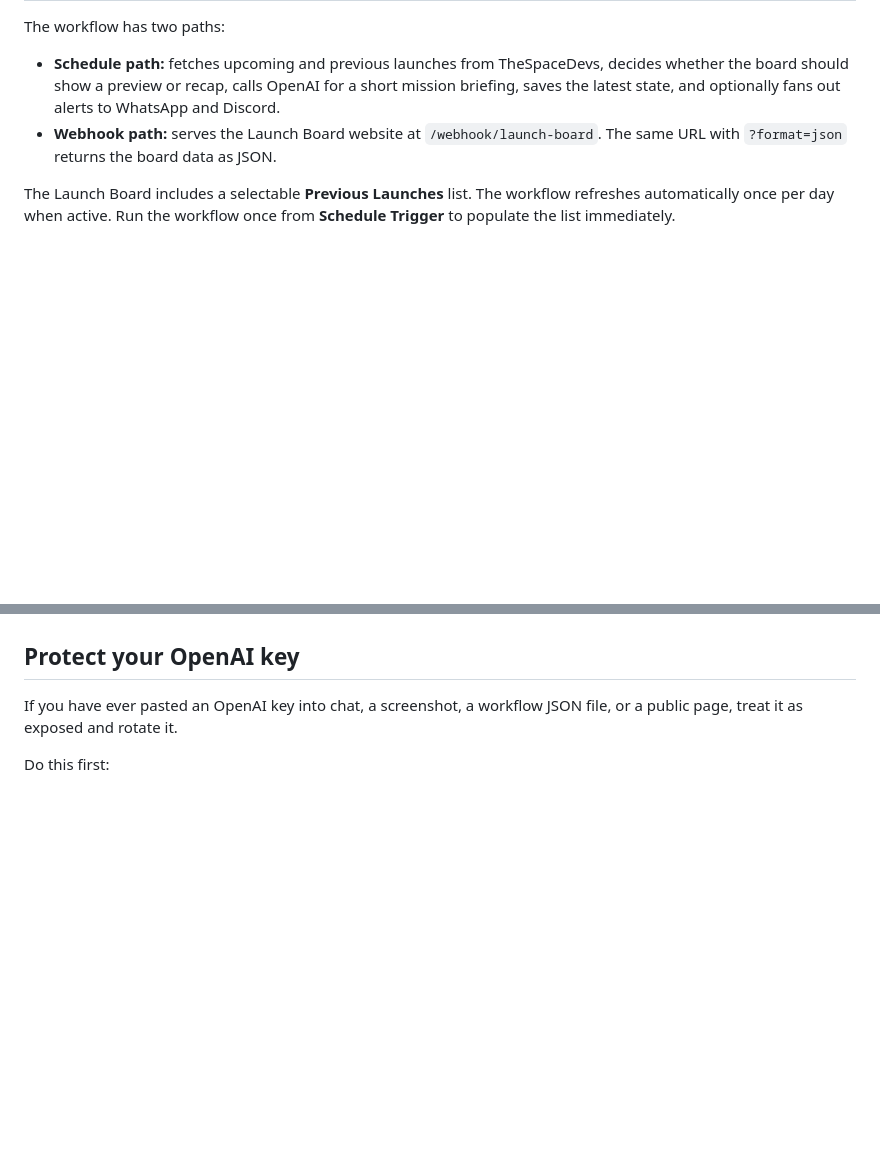
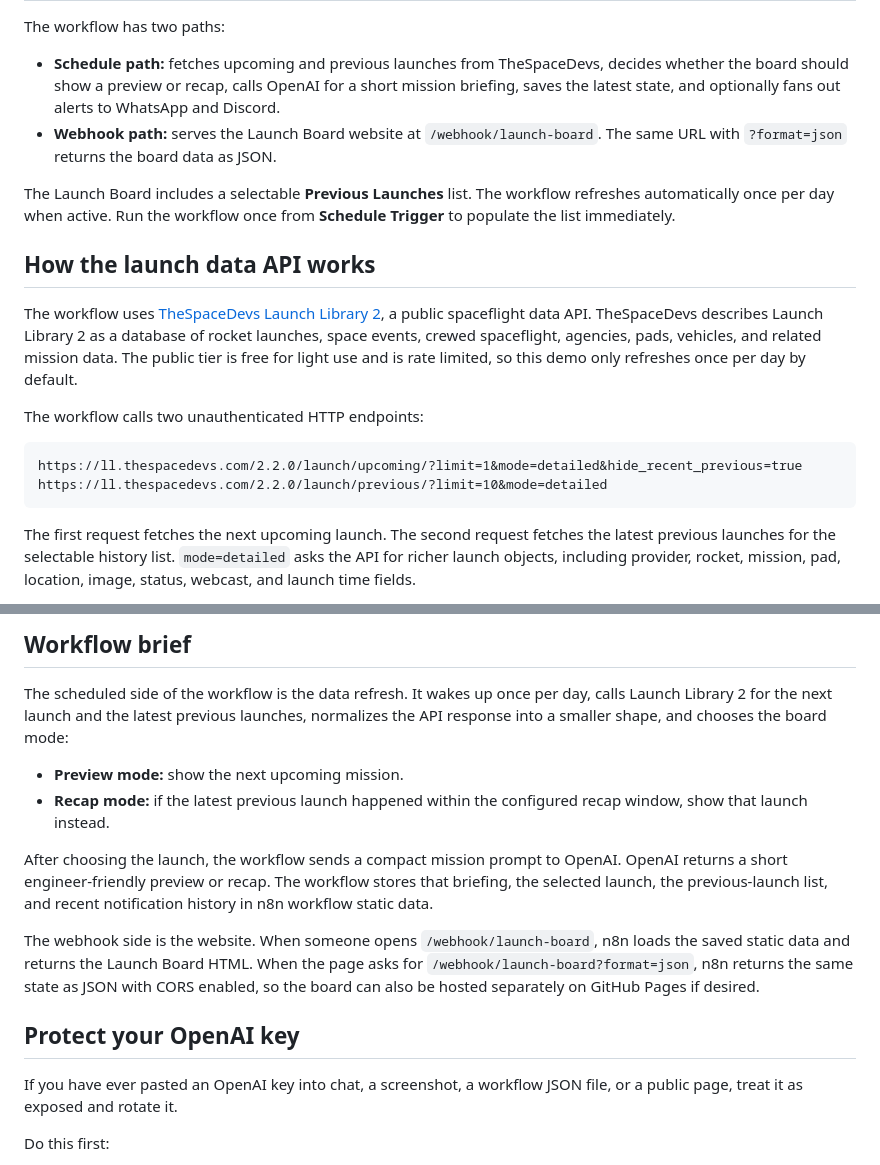
Before and after one commit to gmossy/n8n-meetup, a Markdown page: README.md, 2 parts joined by grey strips. Drawn GitHub-style; blank space fills up the shorter version.

Commit message:
Explain launch board workflow
Add README sections describing TheSpaceDevs Launch Library 2 usage, the n8n workflow paths, and a Mermaid workflow diagram for meetup developers.

````diff
--- a/README.md
+++ b/README.md
@@ -36,3 +36,17 @@ The workflow has two paths:
 - **Webhook path:** serves the Launch Board website at `/webhook/launch-board`. The same URL with `?format=json` returns the board data as JSON.
 
 The Launch Board includes a selectable **Previous Launches** list. The workflow refreshes automatically once per day when active. Run the workflow once from **Schedule Trigger** to populate the list immediately.
+
+## How the launch data API works
+
+The workflow uses [TheSpaceDevs Launch Library 2](https://thespacedevs.com/llapi), a public spaceflight data API. TheSpaceDevs describes Launch Library 2 as a database of rocket launches, space events, crewed spaceflight, agencies, pads, vehicles, and related mission data. The public tier is free for light use and is rate limited, so this demo only refreshes once per day by default.
+
+The workflow calls two unauthenticated HTTP endpoints:
+
+```text
+https://ll.thespacedevs.com/2.2.0/launch/upcoming/?limit=1&mode=detailed&hide_recent_previous=true
+https://ll.thespacedevs.com/2.2.0/launch/previous/?limit=10&mode=detailed
+```
+
+The first request fetches the next upcoming launch. The second request fetches the latest previous launches for the selectable history list. `mode=detailed` asks the API for richer launch objects, including provider, rocket, mission, pad, location, image, status, webcast, and launch time fields.
+
@@ -39,3 +82,13 @@ The Launch Board includes a selectable **Previous Launches** list. The workflow
+## Workflow brief
+
+The scheduled side of the workflow is the data refresh. It wakes up once per day, calls Launch Library 2 for the next launch and the latest previous launches, normalizes the API response into a smaller shape, and chooses the board mode:
+
+- **Preview mode:** show the next upcoming mission.
+- **Recap mode:** if the latest previous launch happened within the configured recap window, show that launch instead.
+
+After choosing the launch, the workflow sends a compact mission prompt to OpenAI. OpenAI returns a short engineer-friendly preview or recap. The workflow stores that briefing, the selected launch, the previous-launch list, and recent notification history in n8n workflow static data.
+
+The webhook side is the website. When someone opens `/webhook/launch-board`, n8n loads the saved static data and returns the Launch Board HTML. When the page asks for `/webhook/launch-board?format=json`, n8n returns the same state as JSON with CORS enabled, so the board can also be hosted separately on GitHub Pages if desired.
 
 ## Protect your OpenAI key
 
````
Also changed, not shown: other parts of README.md (+29 -0 lines).
